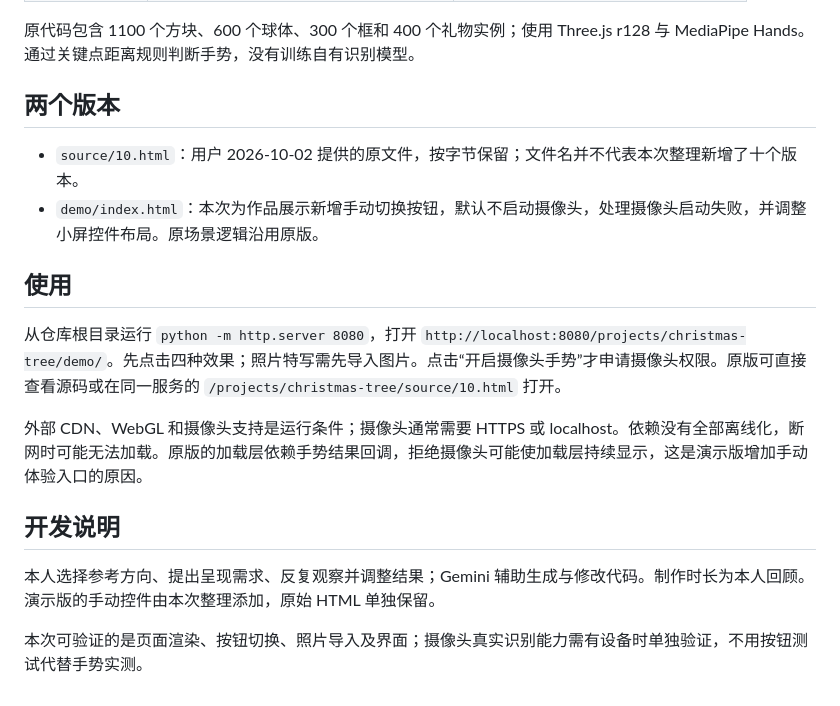
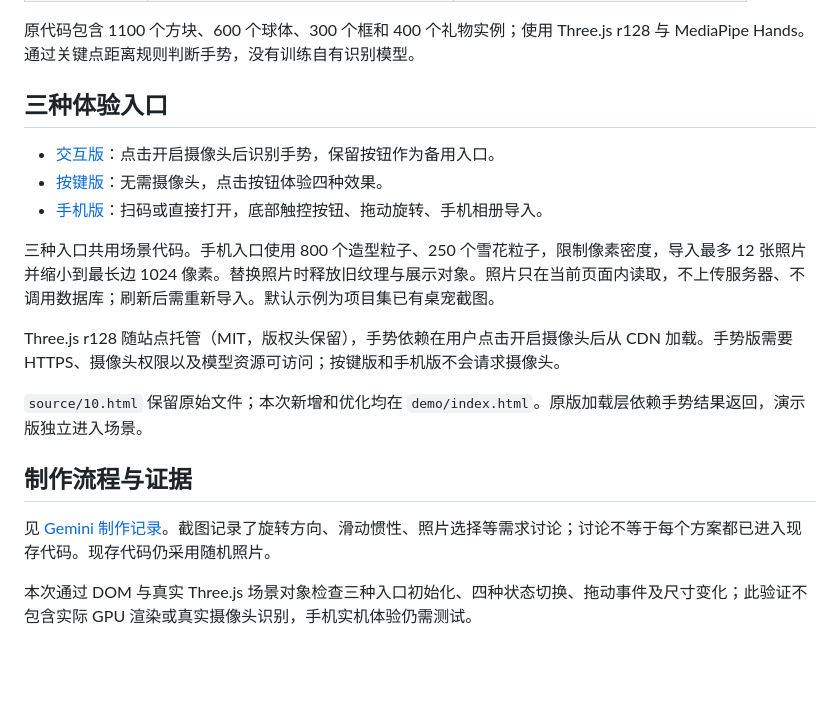
Before and after one commit to yuyuan23452-lang/Lxy, a Markdown page: projects/christmas-tree/README.md, the part around the change. Rendered like a GitHub page; blank space fills up the shorter version.

Commit message:
Add mobile Christmas experience and Gemini process records

```diff
--- a/projects/christmas-tree/README.md
+++ b/projects/christmas-tree/README.md
@@ -19,19 +19,20 @@
 
 原代码包含 1100 个方块、600 个球体、300 个框和 400 个礼物实例；使用 Three.js r128 与 MediaPipe Hands。通过关键点距离规则判断手势，没有训练自有识别模型。
 
-## 两个版本
+## 三种体验入口
 
-- `source/10.html`：用户 2026-10-02 提供的原文件，按字节保留；文件名并不代表本次整理新增了十个版本。
-- `demo/index.html`：本次为作品展示新增手动切换按钮，默认不启动摄像头，处理摄像头启动失败，并调整小屏控件布局。原场景逻辑沿用原版。
+- [交互版](https://luxinyuan-ai-projects.netlify.app/projects/christmas-tree/demo/?mode=gesture)：点击开启摄像头后识别手势，保留按钮作为备用入口。
+- [按键版](https://luxinyuan-ai-projects.netlify.app/projects/christmas-tree/demo/?mode=buttons)：无需摄像头，点击按钮体验四种效果。
+- [手机版](https://luxinyuan-ai-projects.netlify.app/projects/christmas-tree/demo/?mode=mobile)：扫码或直接打开，底部触控按钮、拖动旋转、手机相册导入。
 
-## 使用
+三种入口共用场景代码。手机入口使用 800 个造型粒子、250 个雪花粒子，限制像素密度，导入最多 12 张照片并缩小到最长边 1024 像素。替换照片时释放旧纹理与展示对象。照片只在当前页面内读取，不上传服务器、不调用数据库；刷新后需重新导入。默认示例为项目集已有桌宠截图。
 
-从仓库根目录运行 `python -m http.server 8080`，打开 `http://localhost:8080/projects/christmas-tree/demo/`。先点击四种效果；照片特写需先导入图片。点击“开启摄像头手势”才申请摄像头权限。原版可直接查看源码或在同一服务的 `/projects/christmas-tree/source/10.html` 打开。
+Three.js r128 随站点托管（MIT，版权头保留），手势依赖在用户点击开启摄像头后从 CDN 加载。手势版需要 HTTPS、摄像头权限以及模型资源可访问；按键版和手机版不会请求摄像头。
 
-外部 CDN、WebGL 和摄像头支持是运行条件；摄像头通常需要 HTTPS 或 localhost。依赖没有全部离线化，断网时可能无法加载。原版的加载层依赖手势结果回调，拒绝摄像头可能使加载层持续显示，这是演示版增加手动体验入口的原因。
+`source/10.html` 保留原始文件；本次新增和优化均在 `demo/index.html`。原版加载层依赖手势结果返回，演示版独立进入场景。
 
-## 开发说明
+## 制作流程与证据
 
-本人选择参考方向、提出呈现需求、反复观察并调整结果；Gemini 辅助生成与修改代码。制作时长为本人回顾。演示版的手动控件由本次整理添加，原始 HTML 单独保留。
+见 [Gemini 制作记录](../../docs/evidence/christmas-tree.md)。截图记录了旋转方向、滑动惯性、照片选择等需求讨论；讨论不等于每个方案都已进入现存代码。现存代码仍采用随机照片。
 
-本次可验证的是页面渲染、按钮切换、照片导入及界面；摄像头真实识别能力需有设备时单独验证，不用按钮测试代替手势实测。
+本次通过 DOM 与真实 Three.js 场景对象检查三种入口初始化、四种状态切换、拖动事件及尺寸变化；此验证不包含实际 GPU 渲染或真实摄像头识别，手机实机体验仍需测试。
```
Also changed, not shown: docs/SCREENSHOTS.md (+12 -0 lines), docs/evidence/christmas-tree.md (added, +18 -0 lines), assets/screenshots/christmas-making-direction.png (added), assets/screenshots/christmas-making-drag.png (added), assets/screenshots/christmas-making-inertia.png (added), assets/screenshots/christmas-making-photo.png (added), assets/screenshots/christmas-qr.png (added), 3 other files.
